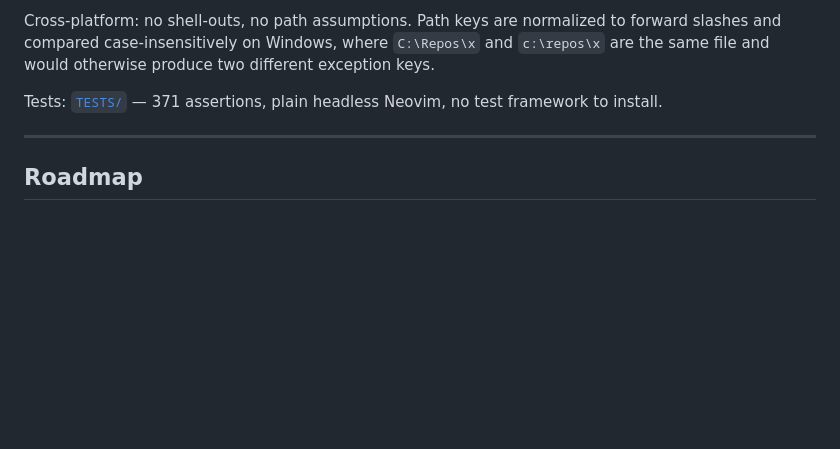
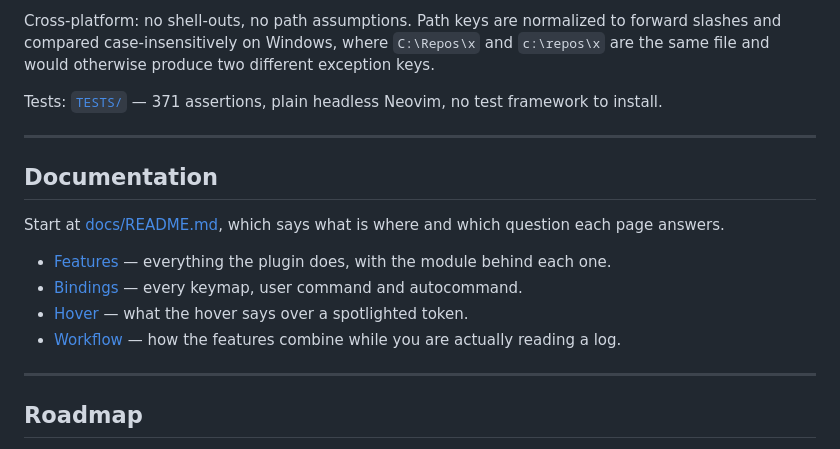
Before and after one commit to StefanBartl/spotlight.nvim, a Markdown page: README.md, the part around the change. Drawn GitHub-style; blank space fills up the shorter version.

```diff
--- a/README.md
+++ b/README.md
@@ -639,6 +639,18 @@ Neovim, no test framework to install.
 
 ---
 
+## Documentation
+
+Start at [docs/README.md](docs/README.md), which says what is where and which
+question each page answers.
+
+- [Features](docs/FEATURES.md) — everything the plugin does, with the module behind each one.
+- [Bindings](docs/BINDINGS.md) — every keymap, user command and autocommand.
+- [Hover](docs/hover.md) — what the hover says over a spotlighted token.
+- [Workflow](docs/WORKFLOW.md) — how the features combine while you are actually reading a log.
+
+---
+
 ## Roadmap
 
 Deliberately *not*
```
Also changed, not shown: docs/README.md (added, +24 -0 lines).
